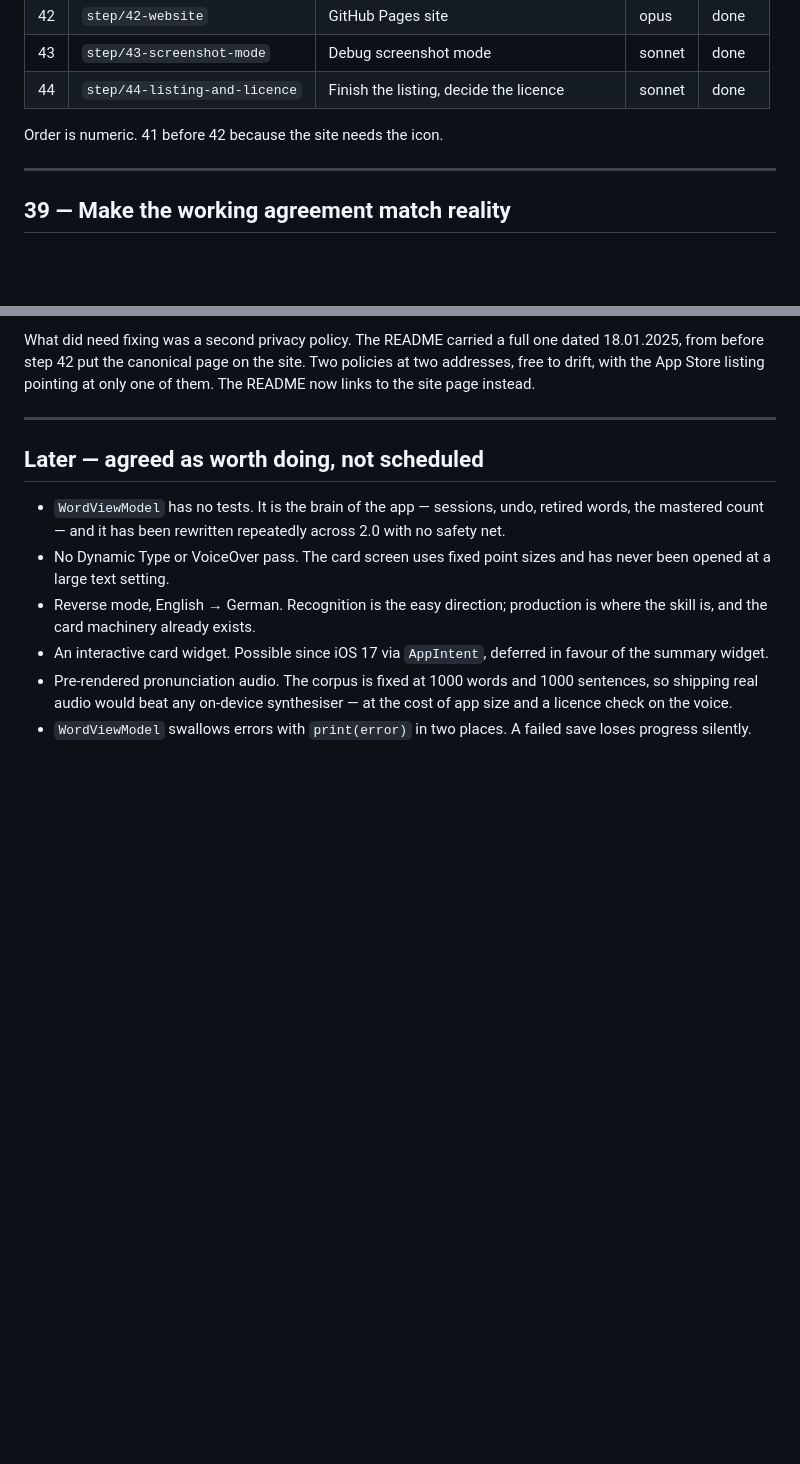
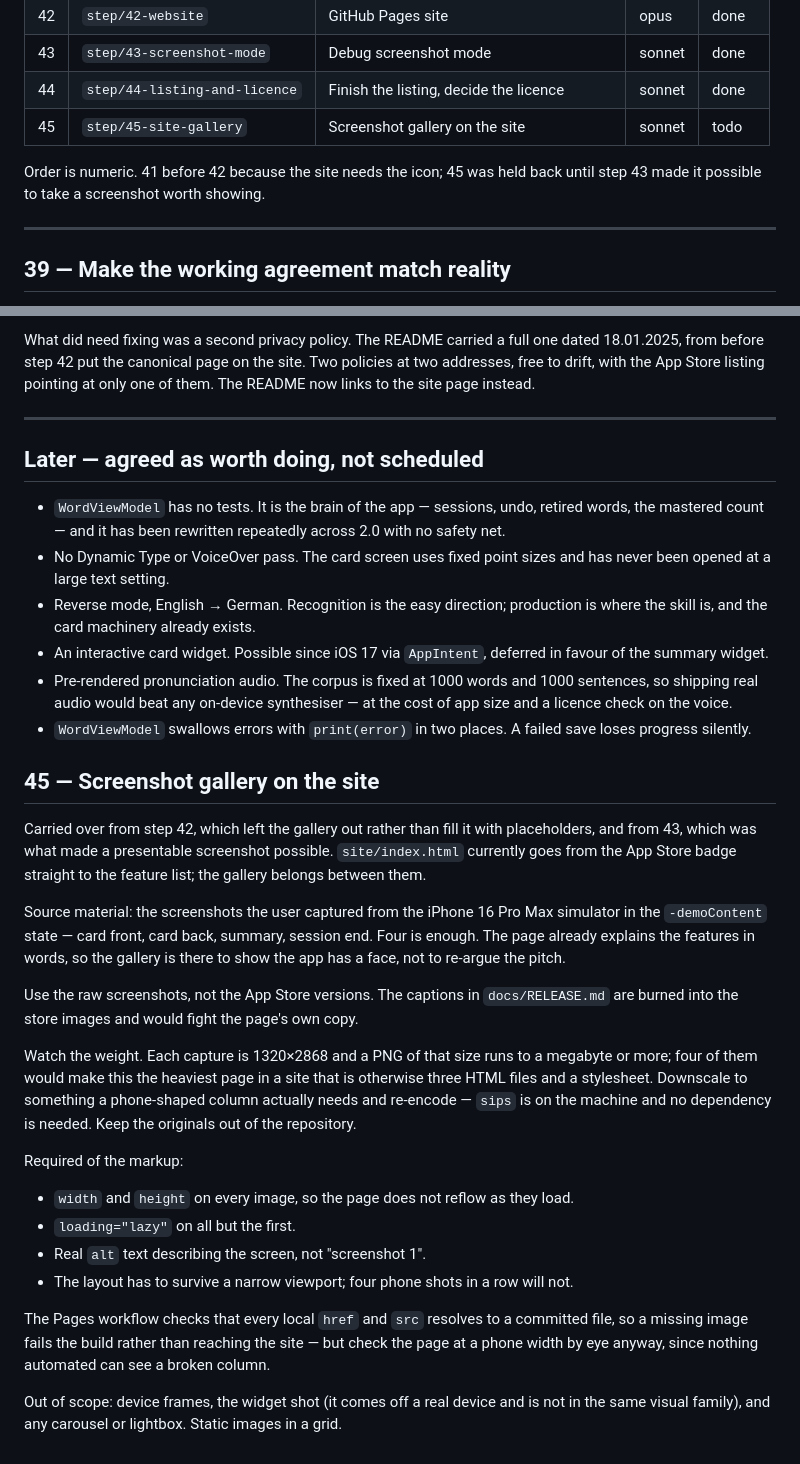
Before and after one commit to mfsaglam/wordlern, a Markdown page: docs/PLAN.md, 2 parts joined by grey strips. GitHub-like rendering; blank space fills up the shorter version.

Commit message:
plan: add step 45 (screenshot gallery on the site)
Co-Authored-By: Claude <noreply@anthropic.com>

```diff
--- a/docs/PLAN.md
+++ b/docs/PLAN.md
@@ -20,8 +20,10 @@ there so no branch name is ever reused.
 | 42 | `step/42-website` | GitHub Pages site | opus | done |
 | 43 | `step/43-screenshot-mode` | Debug screenshot mode | sonnet | done |
 | 44 | `step/44-listing-and-licence` | Finish the listing, decide the licence | sonnet | done |
+| 45 | `step/45-site-gallery` | Screenshot gallery on the site | sonnet | todo |
 
-Order is numeric. 41 before 42 because the site needs the icon.
+Order is numeric. 41 before 42 because the site needs the icon; 45 was held back until step 43
+made it possible to take a screenshot worth showing.
 
 ---
 
@@ -249,3 +251,36 @@ page instead.
   check on the voice.
 - `WordViewModel` swallows errors with `print(error)` in two places. A failed save loses progress
   silently.
+
+## 45 — Screenshot gallery on the site
+
+Carried over from step 42, which left the gallery out rather than fill it with placeholders, and
+from 43, which was what made a presentable screenshot possible. `site/index.html` currently goes
+from the App Store badge straight to the feature list; the gallery belongs between them.
+
+Source material: the screenshots the user captured from the iPhone 16 Pro Max simulator in the
+`-demoContent` state — card front, card back, summary, session end. Four is enough. The page
+already explains the features in words, so the gallery is there to show the app has a face, not to
+re-argue the pitch.
+
+Use the raw screenshots, not the App Store versions. The captions in `docs/RELEASE.md` are burned
+into the store images and would fight the page's own copy.
+
+Watch the weight. Each capture is 1320×2868 and a PNG of that size runs to a megabyte or more; four
+of them would make this the heaviest page in a site that is otherwise three HTML files and a
+stylesheet. Downscale to something a phone-shaped column actually needs and re-encode — `sips` is
+on the machine and no dependency is needed. Keep the originals out of the repository.
+
+Required of the markup:
+
+- `width` and `height` on every image, so the page does not reflow as they load.
+- `loading="lazy"` on all but the first.
+- Real `alt` text describing the screen, not "screenshot 1".
+- The layout has to survive a narrow viewport; four phone shots in a row will not.
+
+The Pages workflow checks that every local `href` and `src` resolves to a committed file, so a
+missing image fails the build rather than reaching the site — but check the page at a phone width
+by eye anyway, since nothing automated can see a broken column.
+
+Out of scope: device frames, the widget shot (it comes off a real device and is not in the same
+visual family), and any carousel or lightbox. Static images in a grid.
```
